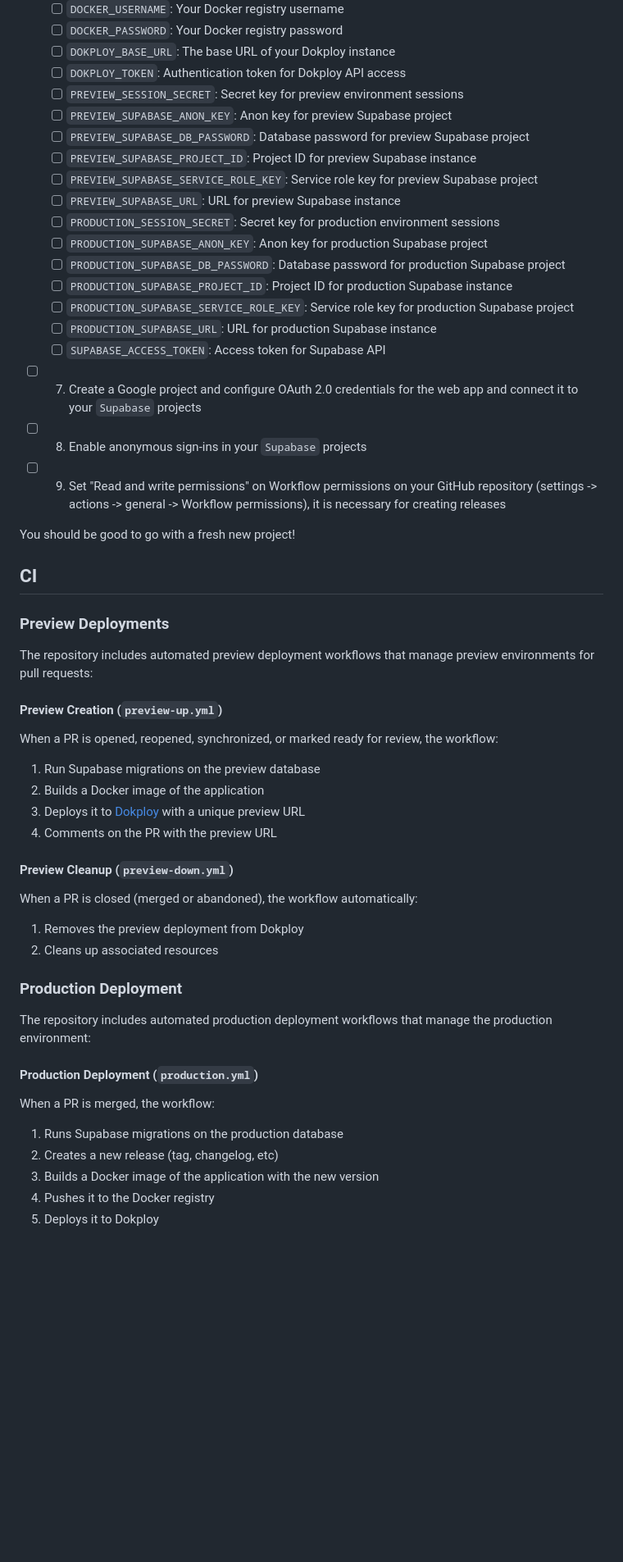
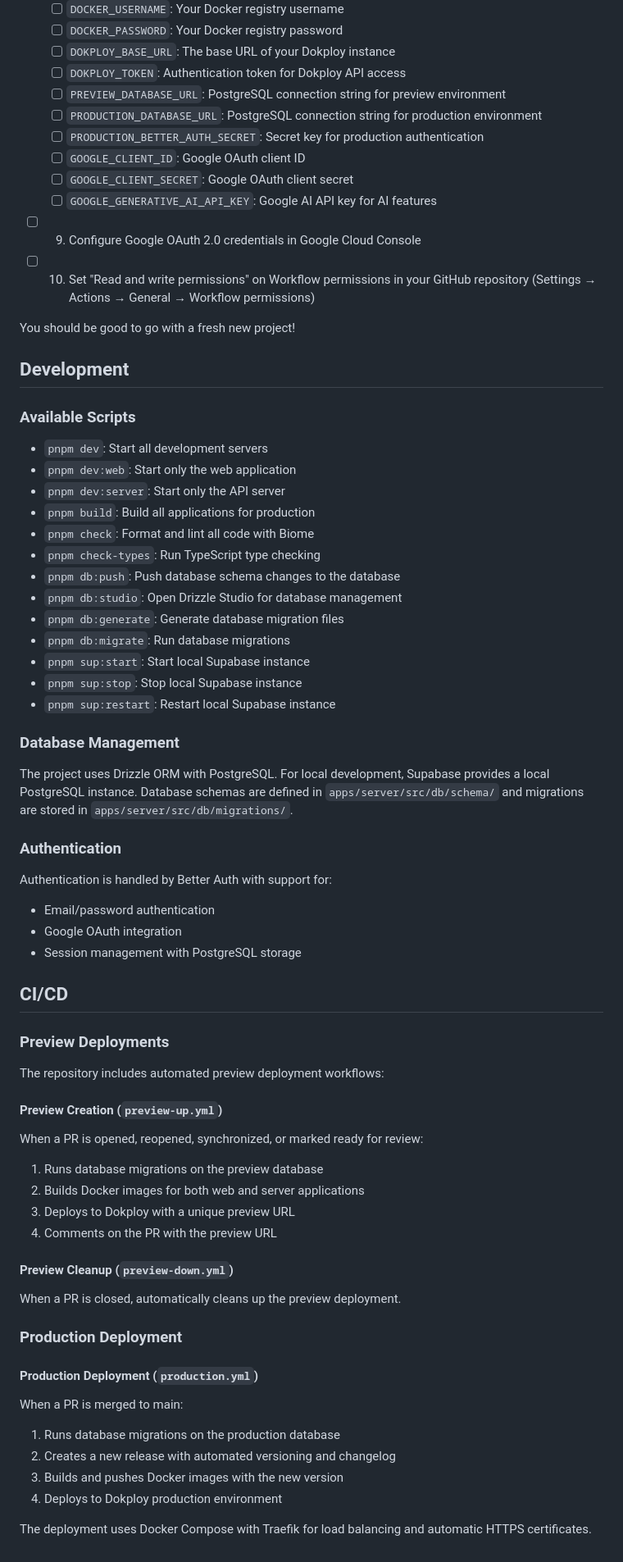
Before and after one commit to pchmn/web-app-template, a Markdown page: README.md, the part around one of its changes. Shown at 82% size. GitHub-like rendering; blank space fills up the shorter version.

Commit message:
doc: update README

```diff
--- a/README.md
+++ b/README.md
@@ -40,57 +55,74 @@ Once this template cloned, there is a task list in order to start fresh and with
   - [ ] `DOCKER_PASSWORD`: Your Docker registry password
   - [ ] `DOKPLOY_BASE_URL`: The base URL of your Dokploy instance
   - [ ] `DOKPLOY_TOKEN`: Authentication token for Dokploy API access
-  - [ ] `PREVIEW_SESSION_SECRET`: Secret key for preview environment sessions
-  - [ ] `PREVIEW_SUPABASE_ANON_KEY`: Anon key for preview Supabase project
-  - [ ] `PREVIEW_SUPABASE_DB_PASSWORD`: Database password for preview Supabase project
-  - [ ] `PREVIEW_SUPABASE_PROJECT_ID`: Project ID for preview Supabase instance
-  - [ ] `PREVIEW_SUPABASE_SERVICE_ROLE_KEY`: Service role key for preview Supabase project
-  - [ ] `PREVIEW_SUPABASE_URL`: URL for preview Supabase instance
-  - [ ] `PRODUCTION_SESSION_SECRET`: Secret key for production environment sessions
-  - [ ] `PRODUCTION_SUPABASE_ANON_KEY`: Anon key for production Supabase project
-  - [ ] `PRODUCTION_SUPABASE_DB_PASSWORD`: Database password for production Supabase project
-  - [ ] `PRODUCTION_SUPABASE_PROJECT_ID`: Project ID for production Supabase instance
-  - [ ] `PRODUCTION_SUPABASE_SERVICE_ROLE_KEY`: Service role key for production Supabase project
-  - [ ] `PRODUCTION_SUPABASE_URL`: URL for production Supabase instance
-  - [ ] `SUPABASE_ACCESS_TOKEN`: Access token for Supabase API
-- [ ] 7. Create a Google project and configure OAuth 2.0 credentials for the web app and connect it to your `Supabase` projects
-- [ ] 8. Enable anonymous sign-ins in your `Supabase` projects
-- [ ] 9. Set "Read and write permissions" on Workflow permissions on your GitHub repository (settings -> actions -> general -> Workflow permissions), it is necessary for creating releases
+  - [ ] `PREVIEW_DATABASE_URL`: PostgreSQL connection string for preview environment
+  - [ ] `PRODUCTION_DATABASE_URL`: PostgreSQL connection string for production environment
+  - [ ] `PRODUCTION_BETTER_AUTH_SECRET`: Secret key for production authentication
+  - [ ] `GOOGLE_CLIENT_ID`: Google OAuth client ID
+  - [ ] `GOOGLE_CLIENT_SECRET`: Google OAuth client secret
+  - [ ] `GOOGLE_GENERATIVE_AI_API_KEY`: Google AI API key for AI features
+- [ ] 9. Configure Google OAuth 2.0 credentials in Google Cloud Console
+- [ ] 10. Set "Read and write permissions" on Workflow permissions in your GitHub repository (Settings → Actions → General → Workflow permissions)
 
 You should be good to go with a fresh new project!
 
-## CI
+## Development
+
+### Available Scripts
+
+- `pnpm dev`: Start all development servers
+- `pnpm dev:web`: Start only the web application
+- `pnpm dev:server`: Start only the API server
+- `pnpm build`: Build all applications for production
+- `pnpm check`: Format and lint all code with Biome
+- `pnpm check-types`: Run TypeScript type checking
+- `pnpm db:push`: Push database schema changes to the database
+- `pnpm db:studio`: Open Drizzle Studio for database management
+- `pnpm db:generate`: Generate database migration files
+- `pnpm db:migrate`: Run database migrations
+- `pnpm sup:start`: Start local Supabase instance
+- `pnpm sup:stop`: Stop local Supabase instance
+- `pnpm sup:restart`: Restart local Supabase instance
+
+### Database Management
+
+The project uses Drizzle ORM with PostgreSQL. For local development, Supabase provides a local PostgreSQL instance. Database schemas are defined in `apps/server/src/db/schema/` and migrations are stored in `apps/server/src/db/migrations/`.
+
+### Authentication
+
+Authentication is handled by Better Auth with support for:
+- Email/password authentication
+- Google OAuth integration
+- Session management with PostgreSQL storage
+
+## CI/CD
 
 ### Preview Deployments
 
-The repository includes automated preview deployment workflows that manage preview environments for pull requests:
+The repository includes automated preview deployment workflows:
 
 #### Preview Creation (`preview-up.yml`)
 
-When a PR is opened, reopened, synchronized, or marked ready for review, the workflow:
+When a PR is opened, reopened, synchronized, or marked ready for review:
 
-1. Run Supabase migrations on the preview database
-2. Builds a Docker image of the application
-3. Deploys it to [Dokploy](https://dokploy.com) with a unique preview URL
+1. Runs database migrations on the preview database
+2. Builds Docker images for both web and server applications
+3. Deploys to Dokploy with a unique preview URL
 4. Comments on the PR with the preview URL
 
 #### Preview Cleanup (`preview-down.yml`)
 
-When a PR is closed (merged or abandoned), the workflow automatically:
-
-1. Removes the preview deployment from Dokploy
-2. Cleans up associated resources
+When a PR is closed, automatically cleans up the preview deployment.
 
 ### Production Deployment
 
-The repository includes automated production deployment workflows that manage the production environment:
-
 #### Production Deployment (`production.yml`)
 
-When a PR is merged, the workflow:
+When a PR is merged to main:
 
-1. Runs Supabase migrations on the production database
-2. Creates a new release (tag, changelog, etc)
-3. Builds a Docker image of the application with the new version
-4. Pushes it to the Docker registry
-5. Deploys it to Dokploy
+1. Runs database migrations on the production database
+2. Creates a new release with automated versioning and changelog
+3. Builds and pushes Docker images with the new version
+4. Deploys to Dokploy production environment
+
+The deployment uses Docker Compose with Traefik for load balancing and automatic HTTPS certificates.
```
Also changed, not shown: other parts of README.md (+30 -15 lines).
